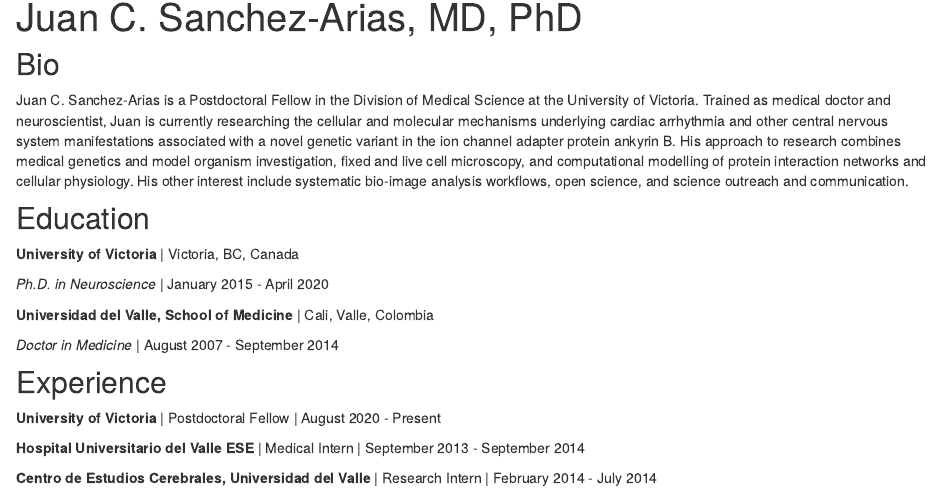
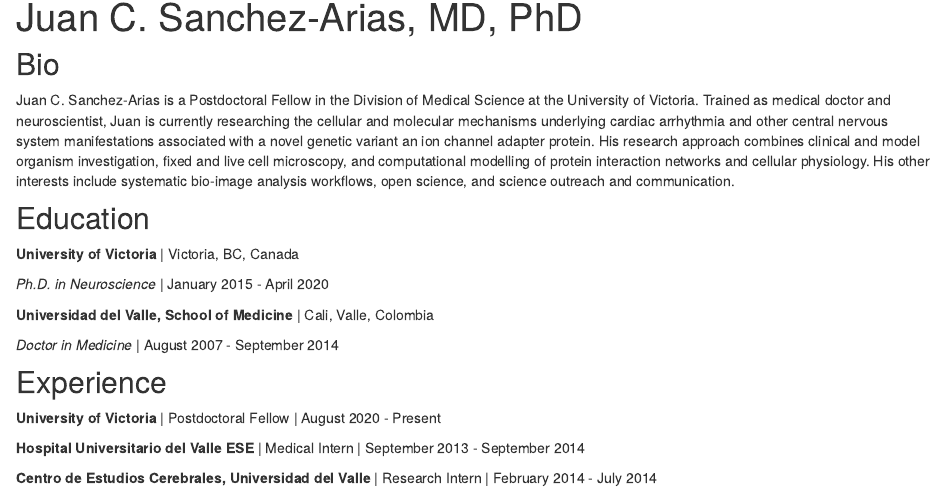
Before and after one commit to juansanar/juansanar-distill, an R Markdown document (index.Rmd): the page in a window 1100 px wide, from 90 px down. Rendered offline with R 4.5, knitr and Pandoc, with nearby package versions; drawn as R Markdown's standard HTML page in place of the format the file asks for; some code elsewhere in the file could not run offline; common packages that the code uses without loading them are loaded.

Commit message:
Small update bio

```diff
--- a/index.Rmd
+++ b/index.Rmd
@@ -46,7 +46,7 @@
 
 ## Bio
 
-Juan C. Sanchez-Arias is a Postdoctoral Fellow in the Division of Medical Science at the University of Victoria. Trained as medical doctor and neuroscientist, Juan is currently researching the cellular and molecular mechanisms underlying cardiac arrhythmia and other central nervous system manifestations associated with a novel genetic variant in the ion channel adapter protein ankyrin B. His approach to research combines medical genetics and model organism investigation, fixed and live cell microscopy, and computational modelling of protein interaction networks and cellular physiology. His other interest include systematic bio-image analysis workflows, open science, and science outreach and communication.
+Juan C. Sanchez-Arias is a Postdoctoral Fellow in the Division of Medical Science at the University of Victoria. Trained as medical doctor and neuroscientist, Juan is currently researching the cellular and molecular mechanisms underlying cardiac arrhythmia and other central nervous system manifestations associated with a novel genetic variant an ion channel adapter protein. His research approach combines clinical and model organism investigation, fixed and live cell microscopy, and computational modelling of protein interaction networks and cellular physiology. His other interests include systematic bio-image analysis workflows, open science, and science outreach and communication.
 
 ## Education
 
```
Also changed, not shown: 2 other files.
